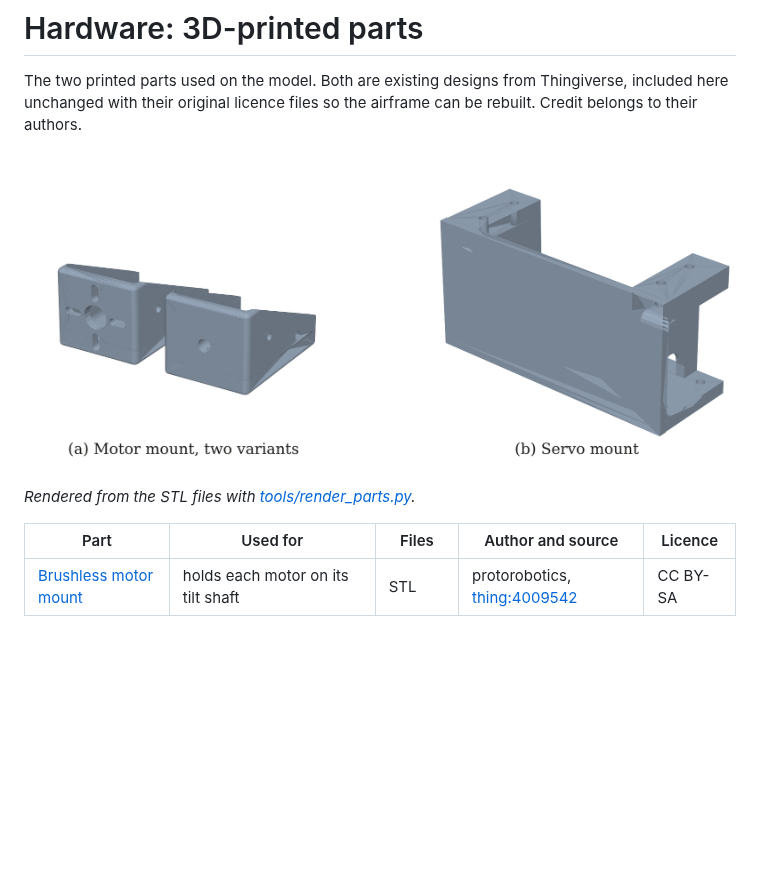
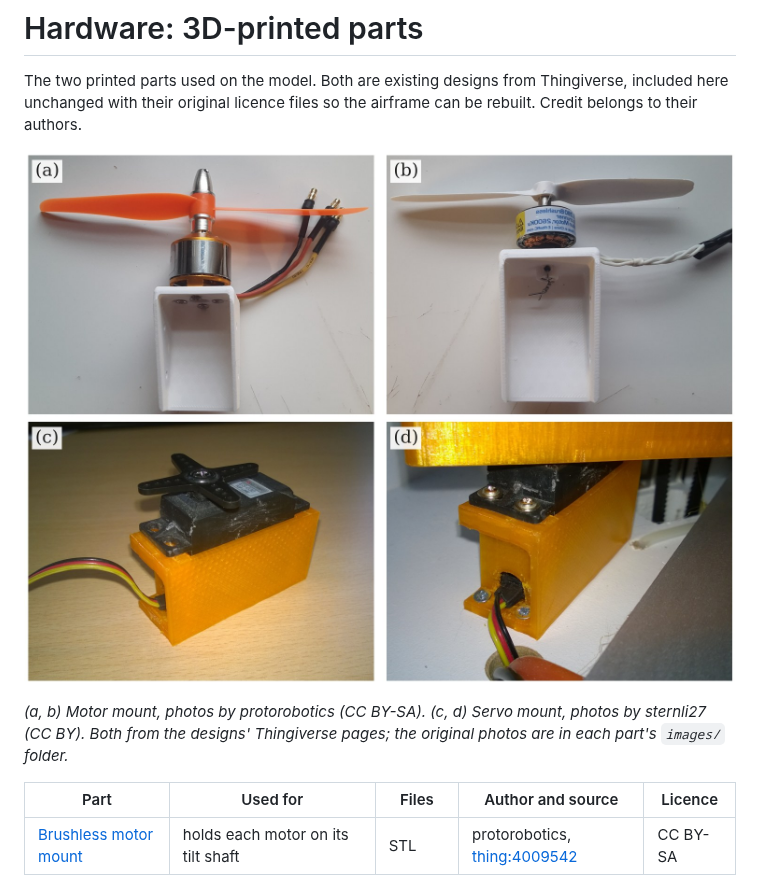
Before and after one commit to mohammedabdelsaboor/BI-Copter-Flight-controller, a Markdown page: hardware/README.md, the part around the change. Rendered like a GitHub page; pictures changed too: docs/figures/fig8_mechanism_parts.png (deleted), docs/figures/fig8_mechanism_photos.jpg (added); blank space fills up the shorter version.

```diff
--- a/hardware/README.md
+++ b/hardware/README.md
@@ -3,9 +3,10 @@
 The two printed parts used on the model. Both are existing designs from Thingiverse, included here unchanged
 with their original licence files so the airframe can be rebuilt. Credit belongs to their authors.
 
-![The two parts rendered from their STL files: (a) motor mount, two variants, (b) servo mount](../docs/figures/fig8_mechanism_parts.png)
+![The two parts in use: (a, b) motor mount with motors and propellers, (c, d) servo mount with a servo](../docs/figures/fig8_mechanism_photos.jpg)
 
-*Rendered from the STL files with [tools/render_parts.py](../tools/render_parts.py).*
+*(a, b) Motor mount, photos by protorobotics (CC BY-SA). (c, d) Servo mount, photos by sternli27 (CC BY). Both
+from the designs' Thingiverse pages; the original photos are in each part's `images/` folder.*
 
 | Part | Used for | Files | Author and source | Licence |
 |---|---|---|---|---|
```
Also changed, not shown: README.md (+4 -4 lines), 4 other files.
